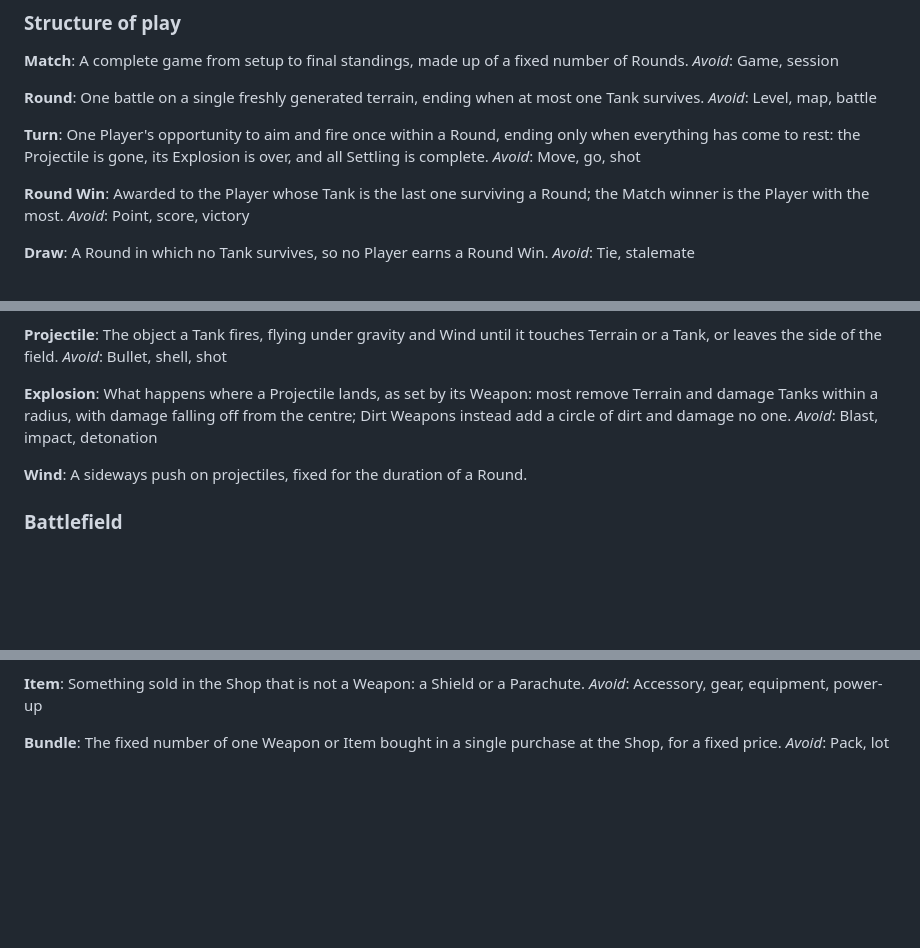
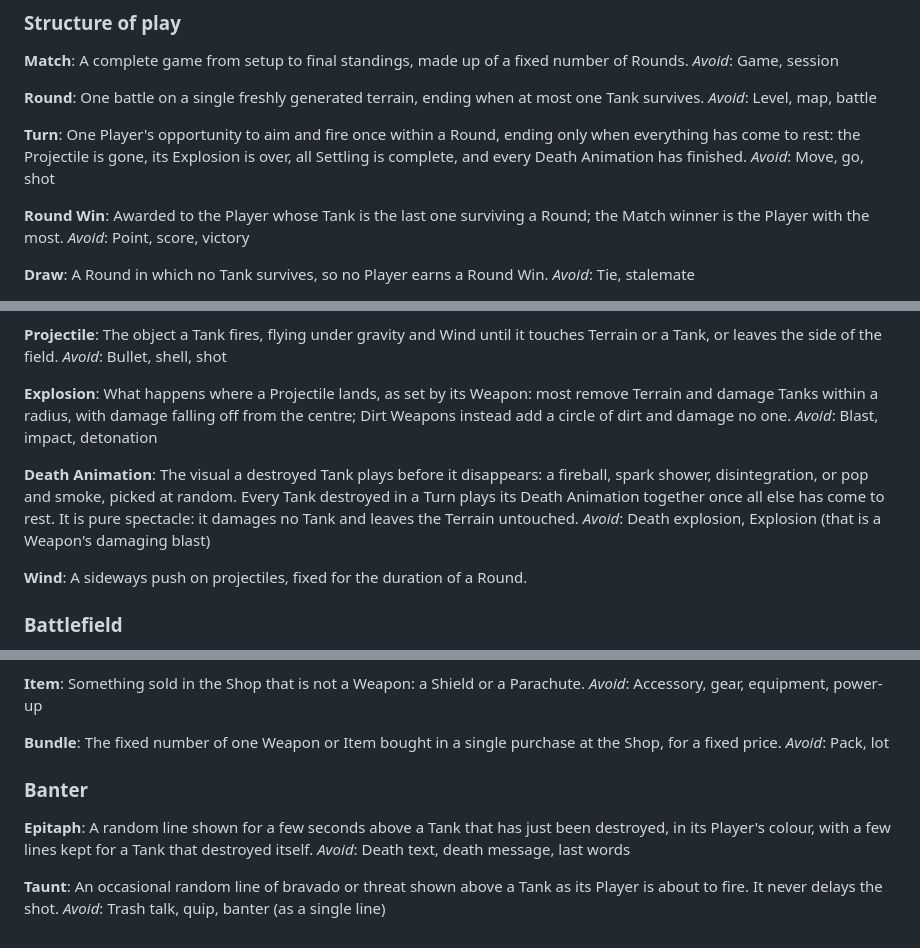
Before and after one commit to Klongshore/Scorched-Earth, a Markdown page: CONTEXT.md, 3 parts joined by grey strips. Rendered like a GitHub page; blank space fills up the shorter version.

Commit message:
Define Death Animation, Epitaph and Taunt; ADR for flavour randomness
Co-Authored-By: Claude Opus 5.5 <noreply@anthropic.com>
Claude-Session: https://claude.ai/code/session_012taYz4HJ96MQ2s4Swk1412

```diff
--- a/CONTEXT.md
+++ b/CONTEXT.md
@@ -15,7 +15,7 @@ One battle on a single freshly generated terrain, ending when at most one Tank s
 _Avoid_: Level, map, battle
 
 **Turn**:
-One Player's opportunity to aim and fire once within a Round, ending only when everything has come to rest: the Projectile is gone, its Explosion is over, and all Settling is complete.
+One Player's opportunity to aim and fire once within a Round, ending only when everything has come to rest: the Projectile is gone, its Explosion is over, all Settling is complete, and every Death Animation has finished.
 _Avoid_: Move, go, shot
 
 **Round Win**:
@@ -89,6 +89,10 @@ _Avoid_: Bullet, shell, shot
 What happens where a Projectile lands, as set by its Weapon: most remove Terrain and damage Tanks within a radius, with damage falling off from the centre; Dirt Weapons instead add a circle of dirt and damage no one.
 _Avoid_: Blast, impact, detonation
 
+**Death Animation**:
+The visual a destroyed Tank plays before it disappears: a fireball, spark shower, disintegration, or pop and smoke, picked at random. Every Tank destroyed in a Turn plays its Death Animation together once all else has come to rest. It is pure spectacle: it damages no Tank and leaves the Terrain untouched.
+_Avoid_: Death explosion, Explosion (that is a Weapon's damaging blast)
+
 **Wind**:
 A sideways push on projectiles, fixed for the duration of a Round.
 
@@ -141,3 +145,13 @@ _Avoid_: Accessory, gear, equipment, power-up
 **Bundle**:
 The fixed number of one Weapon or Item bought in a single purchase at the Shop, for a fixed price.
 _Avoid_: Pack, lot
+
+### Banter
+
+**Epitaph**:
+A random line shown for a few seconds above a Tank that has just been destroyed, in its Player's colour, with a few lines kept for a Tank that destroyed itself.
+_Avoid_: Death text, death message, last words
+
+**Taunt**:
+An occasional random line of bravado or threat shown above a Tank as its Player is about to fire. It never delays the shot.
+_Avoid_: Trash talk, quip, banter (as a single line)
```
Also changed, not shown: docs/adr/0003-separate-randomness-for-flavour.md (added, +7 -0 lines).
